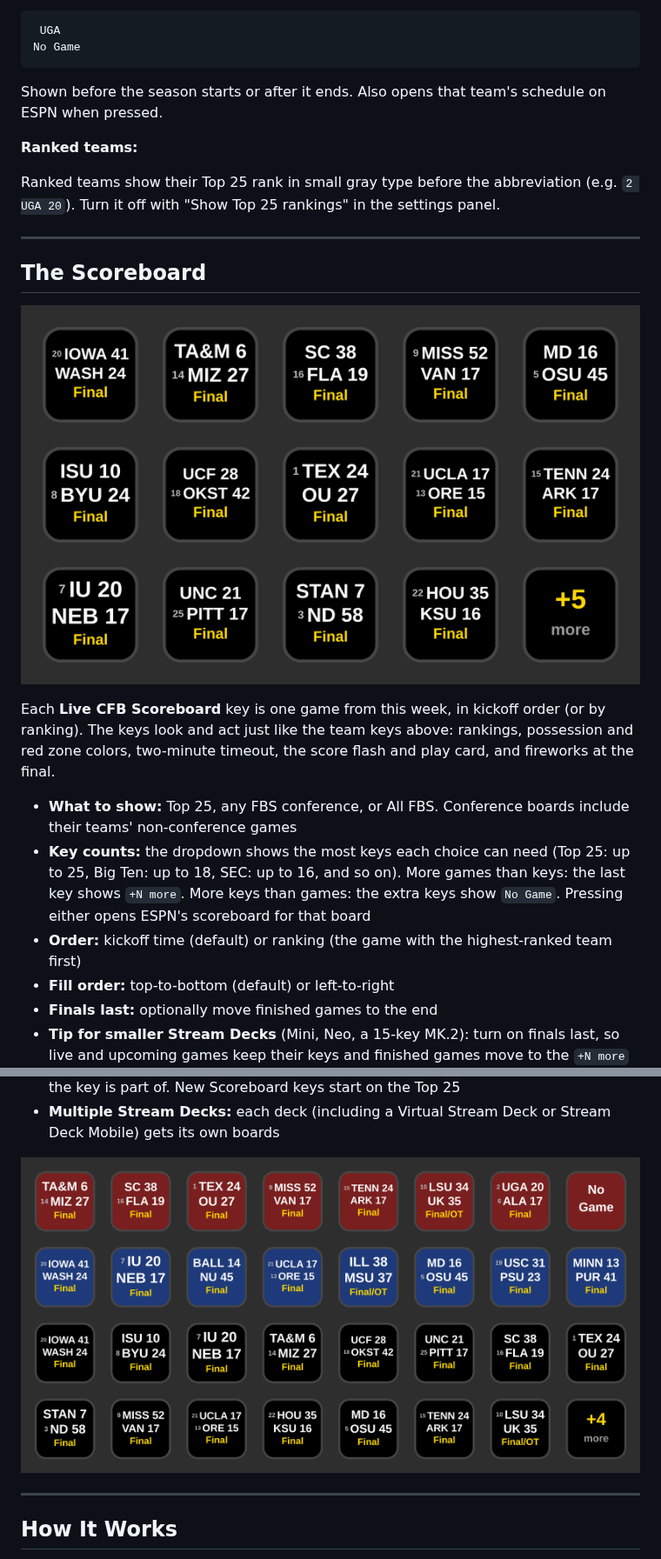
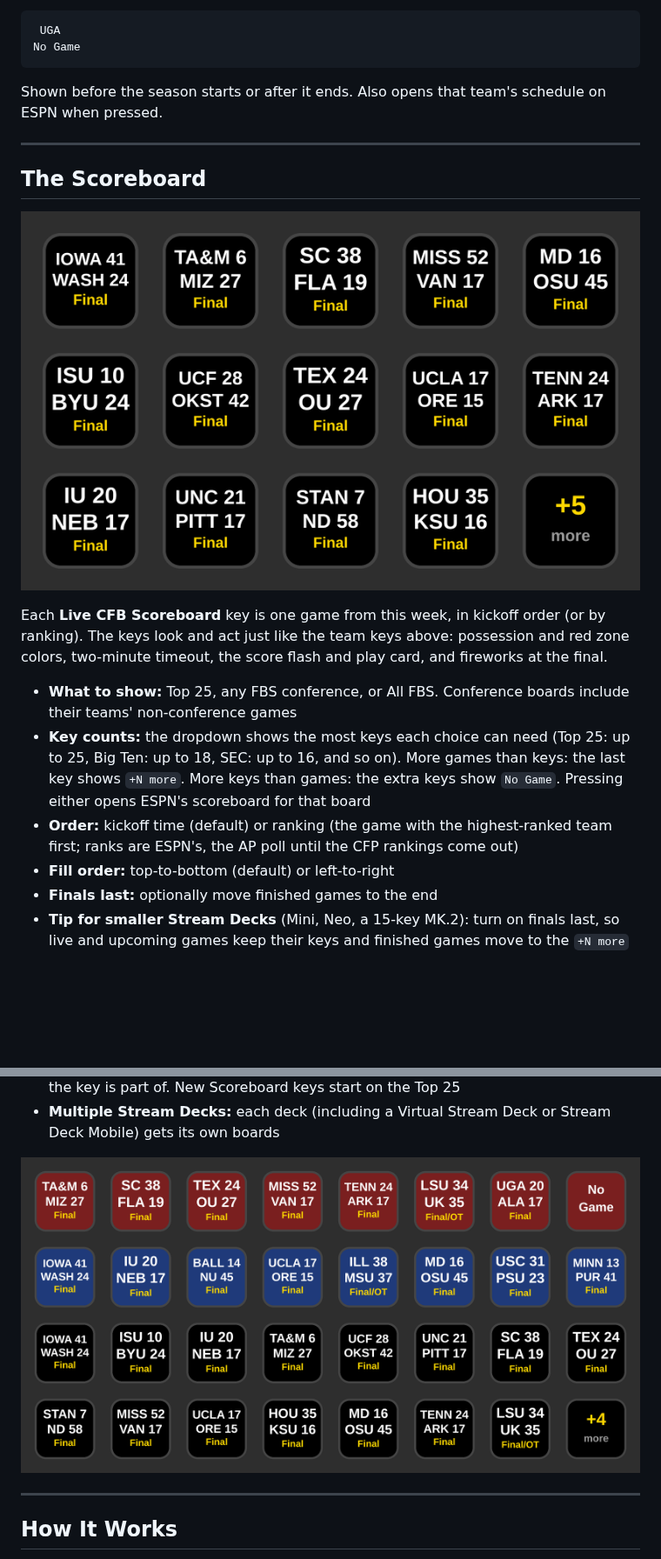
Before and after one commit to ThatSportsGamer/live-cfb-scores-for-stream-deck, a Markdown page: README.md, 2 parts joined by grey strips. Shown at 87% size. GitHub-like rendering; pictures changed too: assets/LiveCFBScoreboardConferences.png, assets/LiveCFBScoreboardInAction.png; blank space fills up the shorter version.

````diff
--- a/README.md
+++ b/README.md
@@ -199,21 +197,17 @@ No Game
 ```
 Shown before the season starts or after it ends. Also opens that team's schedule on ESPN when pressed.
 
-**Ranked teams:**
-
-Ranked teams show their Top 25 rank in small gray type before the abbreviation (e.g. `2 UGA 20`). Turn it off with "Show Top 25 rankings" in the settings panel.
-
 ---
 
 ## The Scoreboard
 
 ![Live CFB Scoreboard showing the Top 25](assets/LiveCFBScoreboardInAction.png)
 
-Each **Live CFB Scoreboard** key is one game from this week, in kickoff order (or by ranking). The keys look and act just like the team keys above: rankings, possession and red zone colors, two-minute timeout, the score flash and play card, and fireworks at the final.
+Each **Live CFB Scoreboard** key is one game from this week, in kickoff order (or by ranking). The keys look and act just like the team keys above: possession and red zone colors, two-minute timeout, the score flash and play card, and fireworks at the final.
 
 - **What to show:** Top 25, any FBS conference, or All FBS. Conference boards include their teams' non-conference games
 - **Key counts:** the dropdown shows the most keys each choice can need (Top 25: up to 25, Big Ten: up to 18, SEC: up to 16, and so on). More games than keys: the last key shows `+N more`. More keys than games: the extra keys show `No Game`. Pressing either opens ESPN's scoreboard for that board
-- **Order:** kickoff time (default) or ranking (the game with the highest-ranked team first)
+- **Order:** kickoff time (default) or ranking (the game with the highest-ranked team first; ranks are ESPN's, the AP poll until the CFP rankings come out)
 - **Fill order:** top-to-bottom (default) or left-to-right
 - **Finals last:** optionally move finished games to the end
 - **Tip for smaller Stream Decks** (Mini, Neo, a 15-key MK.2): turn on finals last, so live and upcoming games keep their keys and finished games move to the `+N more` key.
````
Also changed, not shown: other parts of README.md (+1 -3 lines), 4 other files.
